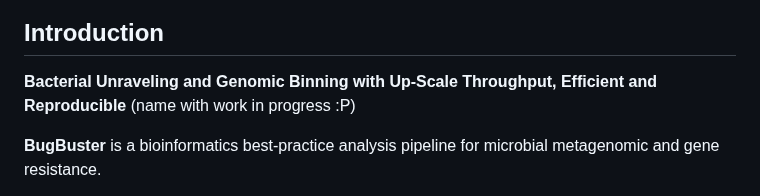
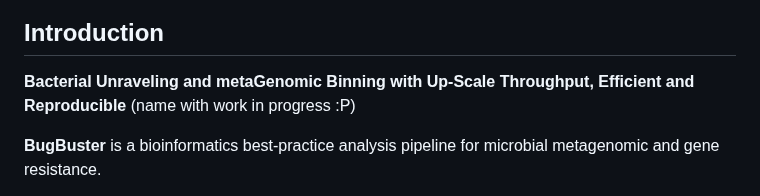
Before and after one commit to gene2dis/BugBuster, a Markdown page: README.md, the part around the change. GitHub-like rendering.

```diff
--- a/README.md
+++ b/README.md
@@ -1,7 +1,7 @@
 ![image](https://github.com/user-attachments/assets/a10c01f6-ef6c-40c4-a4ac-26a0c4f87564)
 ## Introduction
 
-**Bacterial Unraveling and Genomic Binning with Up-Scale Throughput, Efficient and Reproducible** (name with work in progress :P)
+**Bacterial Unraveling and metaGenomic Binning with Up-Scale Throughput, Efficient and Reproducible** (name with work in progress :P)
 
 **BugBuster** is a bioinformatics best-practice analysis pipeline for microbial metagenomic and gene resistance.
 
```
